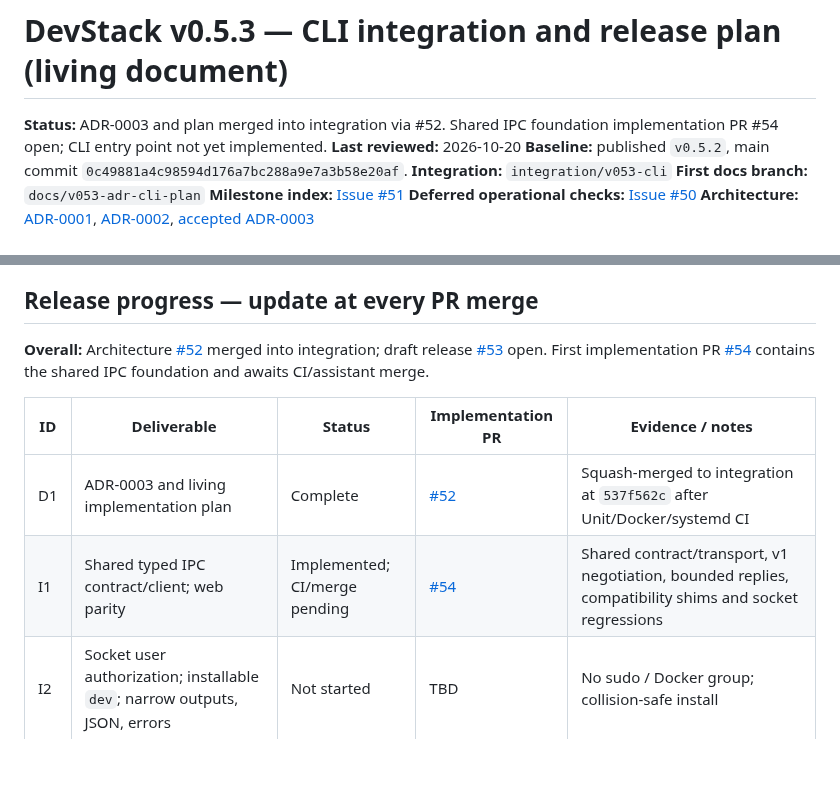
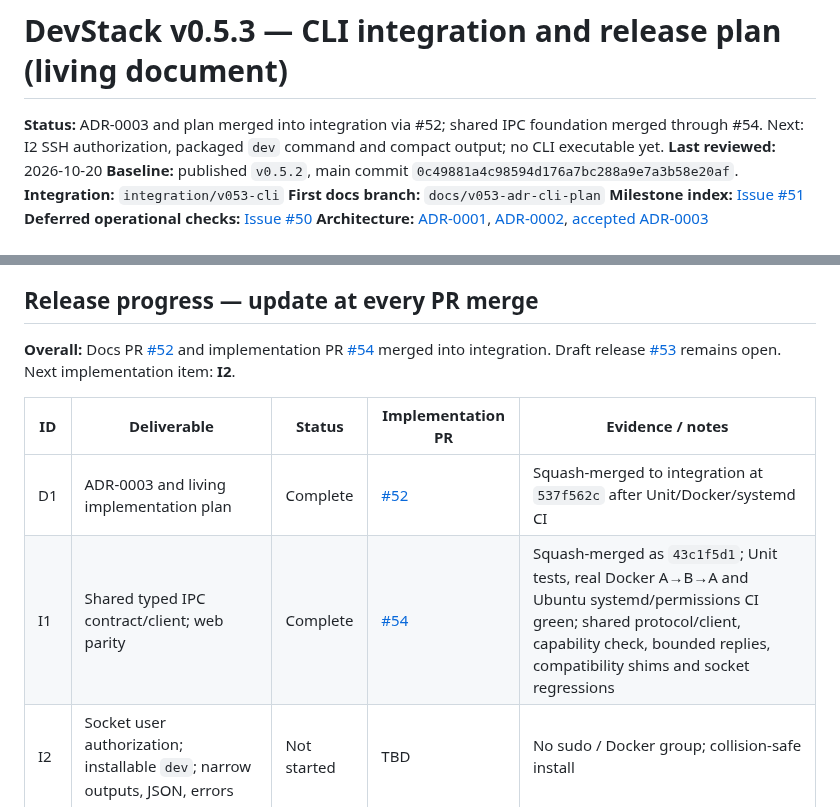
Before and after one commit to rafaelpivato/devstack, a Markdown page: docs/v0.5.3-implementation-plan.md, 2 parts joined by grey strips. GitHub-like rendering; blank space fills up the shorter version.

Commit message:
docs(v0.5.3): record merged shared IPC foundation and passing CI (#54)

```diff
--- a/docs/v0.5.3-implementation-plan.md
+++ b/docs/v0.5.3-implementation-plan.md
@@ -1,6 +1,6 @@
 # DevStack v0.5.3 — CLI integration and release plan (living document)
 
-**Status:** ADR-0003 and plan merged into integration via #52. Shared IPC foundation implementation PR #54 open; CLI entry point not yet implemented.
+**Status:** ADR-0003 and plan merged into integration via #52; shared IPC foundation merged through #54. Next: I2 SSH authorization, packaged `dev` command and compact output; no CLI executable yet.
 **Last reviewed:** 2026-10-20
 **Baseline:** published `v0.5.2`, main commit `0c49881a4c98594d176a7bc288a9e7a3b58e20af`.
 **Integration:** `integration/v053-cli`
@@ -28,12 +28,12 @@ No additional manual acceptance marathon is a prerequisite to starting work. How
 
 ## Release progress — update at every PR merge
 
-**Overall:** Architecture [#52](https://github.com/rafaelpivato/devstack/pull/52) merged into integration; draft release [#53](https://github.com/rafaelpivato/devstack/pull/53) open. First implementation PR [#54](https://github.com/rafaelpivato/devstack/pull/54) contains the shared IPC foundation and awaits CI/assistant merge.
+**Overall:** Docs PR [#52](https://github.com/rafaelpivato/devstack/pull/52) and implementation PR [#54](https://github.com/rafaelpivato/devstack/pull/54) merged into integration. Draft release [#53](https://github.com/rafaelpivato/devstack/pull/53) remains open. Next implementation item: **I2**.
 
 | ID | Deliverable | Status | Implementation PR | Evidence / notes |
 |---|---|---|---|---|
 | D1 | ADR-0003 and living implementation plan | Complete | [#52](https://github.com/rafaelpivato/devstack/pull/52) | Squash-merged to integration at `537f562c` after Unit/Docker/systemd CI |
-| I1 | Shared typed IPC contract/client; web parity | Implemented; CI/merge pending | [#54](https://github.com/rafaelpivato/devstack/pull/54) | Shared contract/transport, v1 negotiation, bounded replies, compatibility shims and socket regressions |
+| I1 | Shared typed IPC contract/client; web parity | Complete | [#54](https://github.com/rafaelpivato/devstack/pull/54) | Squash-merged as `43c1f5d1`; Unit tests, real Docker A→B→A and Ubuntu systemd/permissions CI green; shared protocol/client, capability check, bounded replies, compatibility shims and socket regressions |
 | I2 | Socket user authorization; installable `dev`; narrow outputs, JSON, errors | Not started | TBD | No sudo / Docker group; collision-safe install |
 | I3 | Project list/detail, global status and explicit lifecycle | Not started | TBD | A → B → A across CLI and web |
 | I4 | Observable/retriable long transitions and client disconnects | Not started | TBD | Reuse coordinator and durable state |
```
